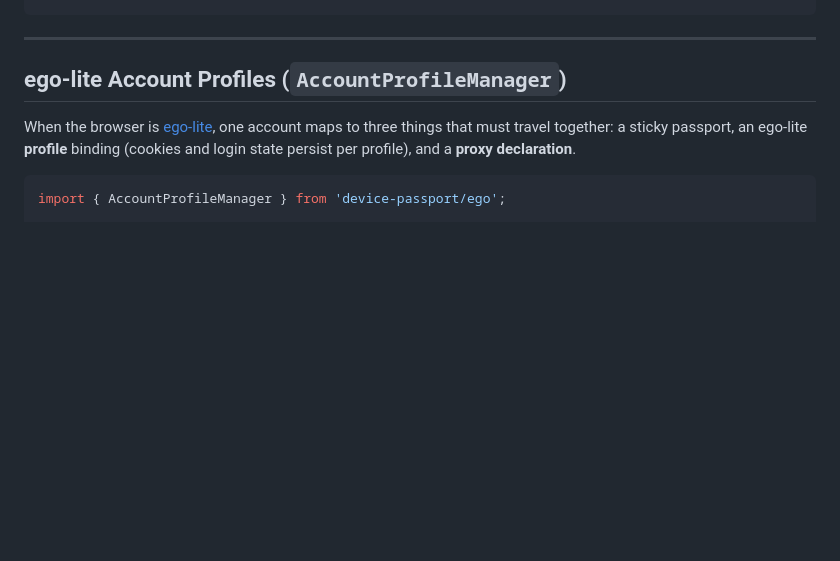
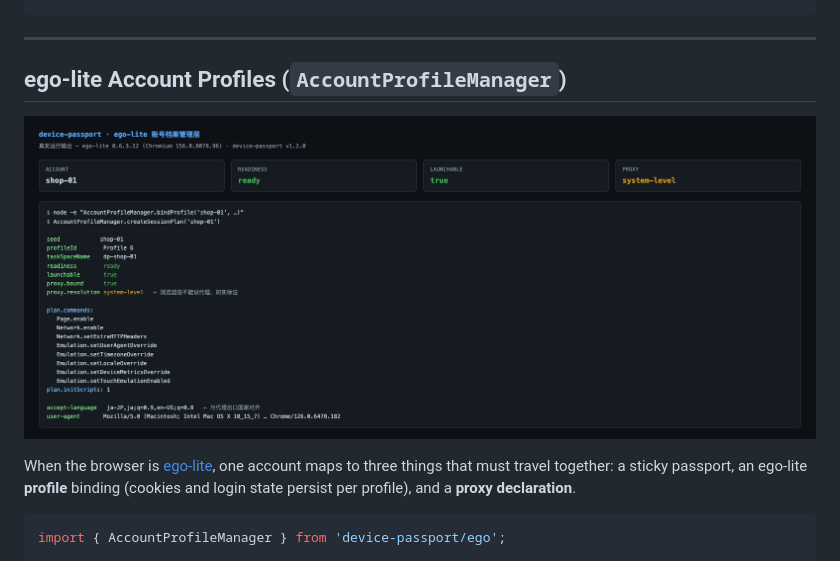
Before and after one commit to webkubor/device-passport, a Markdown page: README.md, the part around the change. GitHub-like rendering; pictures changed too: assets/ego-profile-manager.png (added); blank space fills up the shorter version.

````diff
--- a/README.md
+++ b/README.md
@@ -379,6 +379,8 @@ const fleetSnapshot = await manager.exportAll();
 
 ## ego-lite Account Profiles (`AccountProfileManager`)
 
+![device-passport ego-lite account profile manager — real run output](assets/ego-profile-manager.png)
+
 When the browser is [ego-lite](https://github.com/citrolabs/ego-lite), one account maps to three things that must travel together: a sticky passport, an ego-lite **profile** binding (cookies and login state persist per profile), and a **proxy declaration**.
 
 ```typescript
````
Also changed, not shown: README_CN.md (+2 -0 lines).
